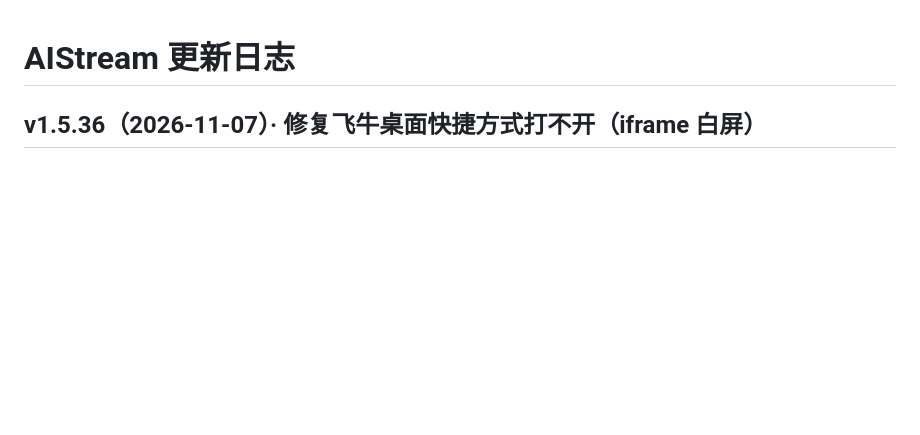
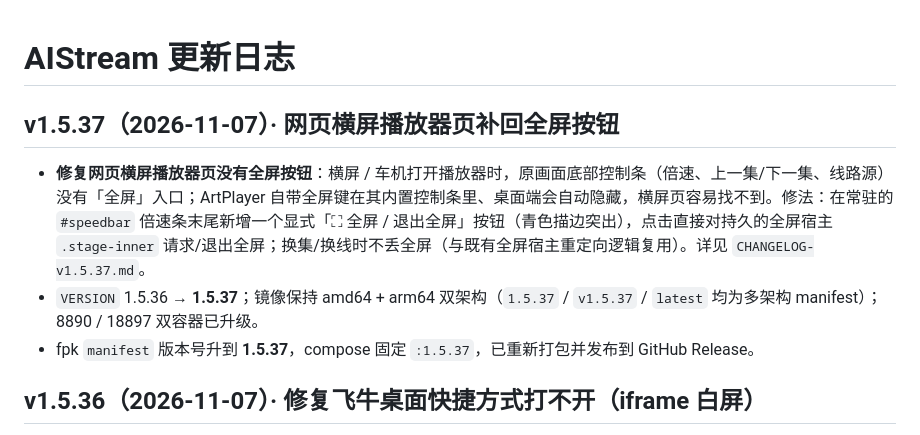
Before and after one commit to xiaolurenya/AIStream, a Markdown page: CHANGELOG.md, the part around the change. GitHub-like rendering; blank space fills up the shorter version.

Commit message:
v1.5.37 横屏播放器全屏按钮 [CHANGELOG.md]

```diff
--- a/CHANGELOG.md
+++ b/CHANGELOG.md
@@ -1,4 +1,10 @@
 # AIStream 更新日志
+
+## v1.5.37（2026-11-07）· 网页横屏播放器页补回全屏按钮
+
+- **修复网页横屏播放器页没有全屏按钮**：横屏 / 车机打开播放器时，原画面底部控制条（倍速、上一集/下一集、线路源）没有「全屏」入口；ArtPlayer 自带全屏键在其内置控制条里、桌面端会自动隐藏，横屏页容易找不到。修法：在常驻的 `#speedbar` 倍速条末尾新增一个显式「⛶ 全屏 / 退出全屏」按钮（青色描边突出），点击直接对持久的全屏宿主 `.stage-inner` 请求/退出全屏；换集/换线时不丢全屏（与既有全屏宿主重定向逻辑复用）。详见 `CHANGELOG-v1.5.37.md`。
+- `VERSION` 1.5.36 → **1.5.37**；镜像保持 amd64 + arm64 双架构（`1.5.37` / `v1.5.37` / `latest` 均为多架构 manifest）；8890 / 18897 双容器已升级。
+- fpk `manifest` 版本号升到 **1.5.37**，compose 固定 `:1.5.37`，已重新打包并发布到 GitHub Release。
 
 ## v1.5.36（2026-11-07）· 修复飞牛桌面快捷方式打不开（iframe 白屏）
 
```
